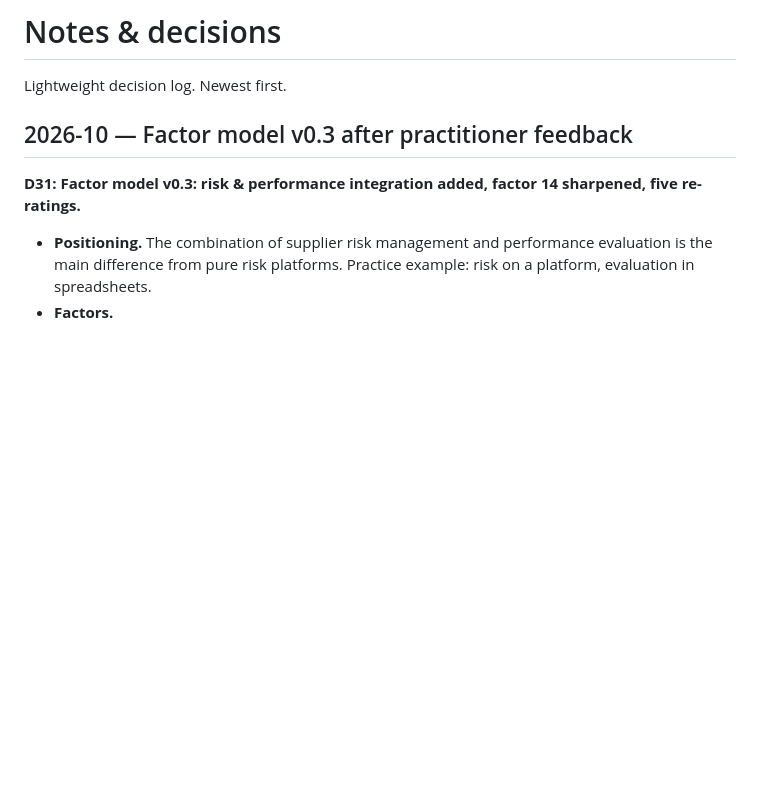
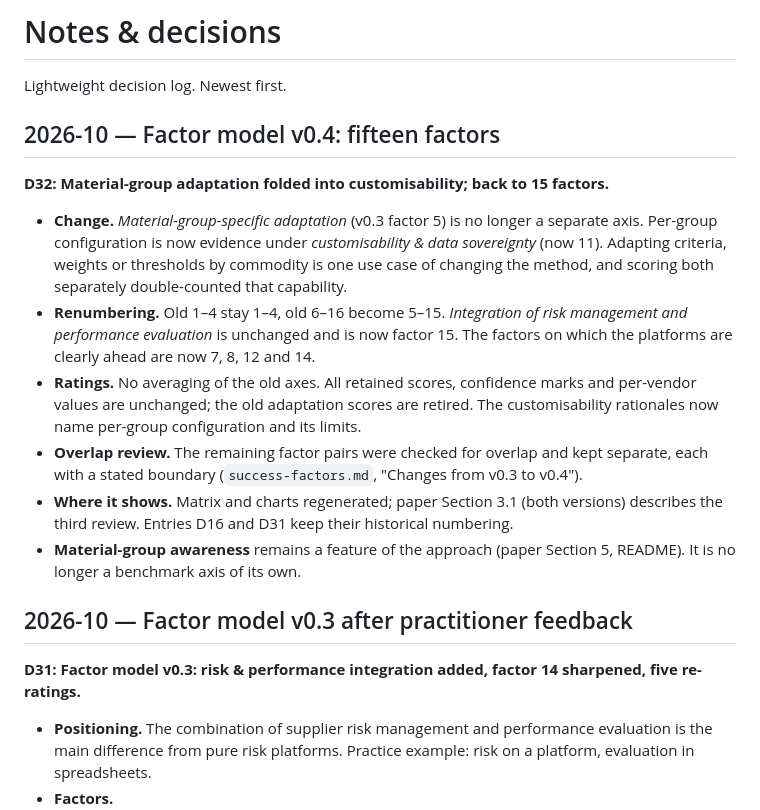
Before and after one commit to CsabaRanks/Lean-Agentic-AI-Supplier-Risk-System, a Markdown page: research/notes.md, the part around the change. Rendered like a GitHub page; blank space fills up the shorter version.

Commit message:
Add D32 decision log entry for factor model v0.4
Co-Authored-By: Claude Opus 5.5 <noreply@anthropic.com>

```diff
--- a/research/notes.md
+++ b/research/notes.md
@@ -1,6 +1,26 @@
 # Notes & decisions
 
 Lightweight decision log. Newest first.
+
+## 2026-10 — Factor model v0.4: fifteen factors
+
+**D32: Material-group adaptation folded into customisability; back to 15 factors.**
+- **Change.** *Material-group-specific adaptation* (v0.3 factor 5) is no longer a separate axis.
+  Per-group configuration is now evidence under *customisability & data sovereignty* (now 11).
+  Adapting criteria, weights or thresholds by commodity is one use case of changing the method,
+  and scoring both separately double-counted that capability.
+- **Renumbering.** Old 1–4 stay 1–4, old 6–16 become 5–15. *Integration of risk management and
+  performance evaluation* is unchanged and is now factor 15. The factors on which the platforms
+  are clearly ahead are now 7, 8, 12 and 14.
+- **Ratings.** No averaging of the old axes. All retained scores, confidence marks and per-vendor
+  values are unchanged; the old adaptation scores are retired. The customisability rationales
+  now name per-group configuration and its limits.
+- **Overlap review.** The remaining factor pairs were checked for overlap and kept separate, each
+  with a stated boundary (`success-factors.md`, "Changes from v0.3 to v0.4").
+- **Where it shows.** Matrix and charts regenerated; paper Section 3.1 (both versions) describes
+  the third review. Entries D16 and D31 keep their historical numbering.
+- **Material-group awareness** remains a feature of the approach (paper Section 5, README). It is
+  no longer a benchmark axis of its own.
 
 ## 2026-10 — Factor model v0.3 after practitioner feedback
 
```
